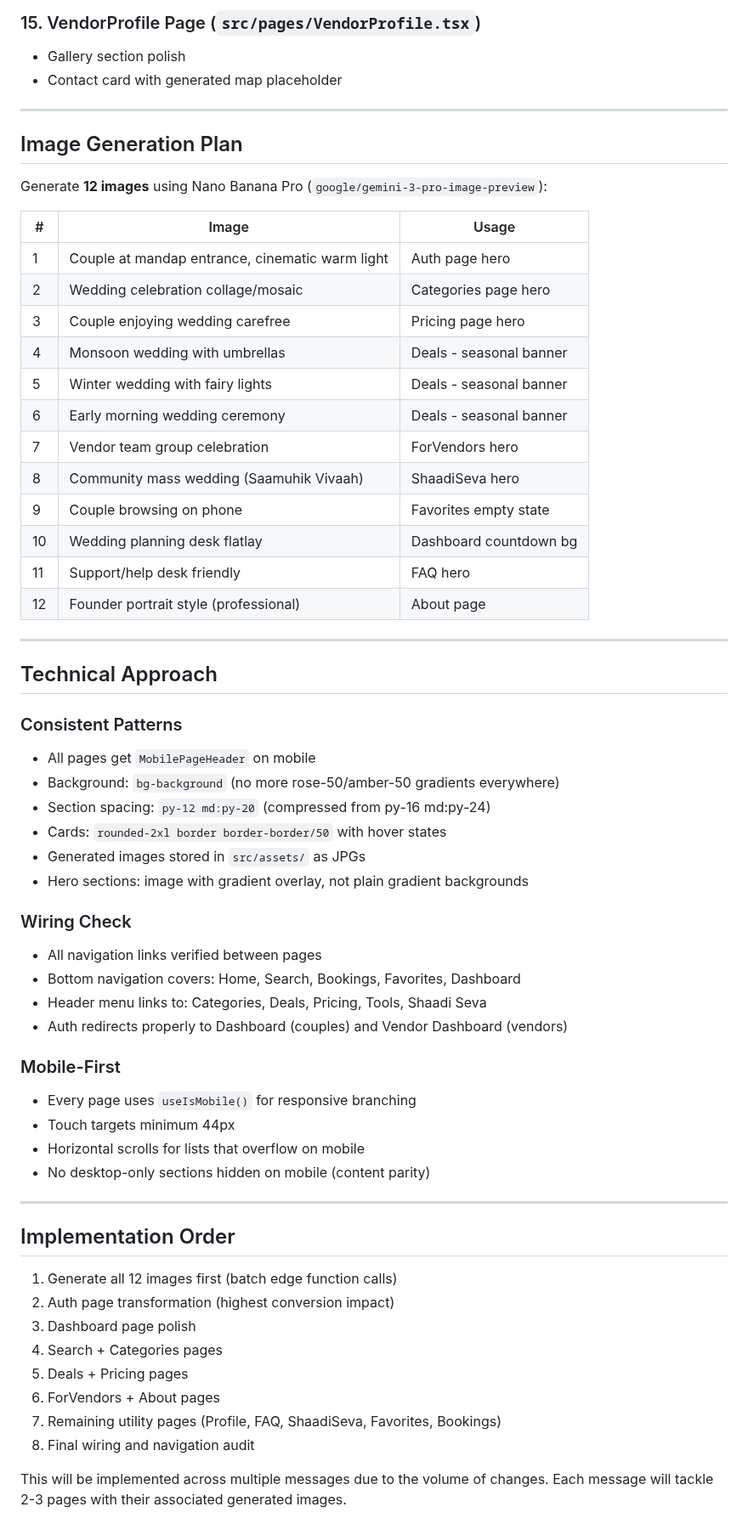
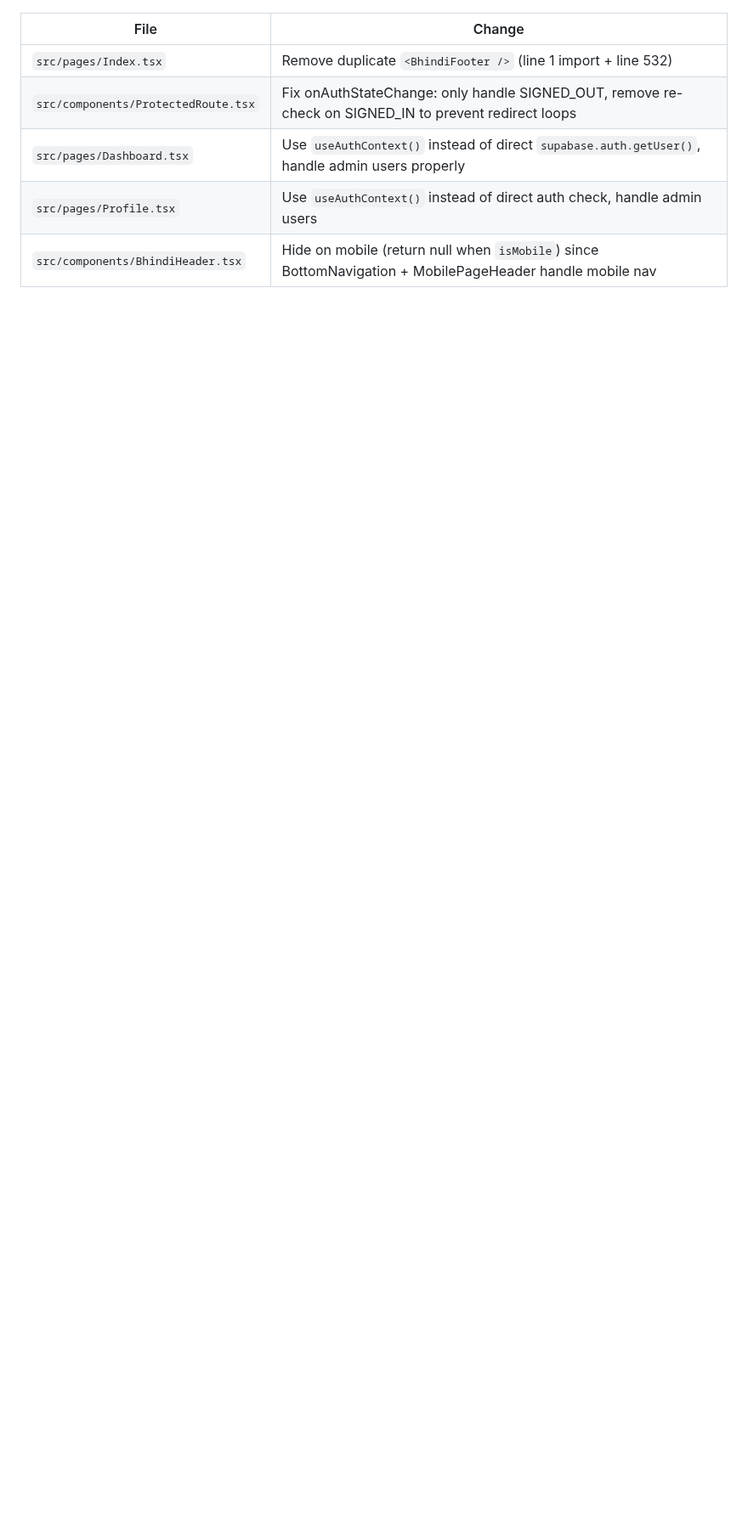
Before and after one commit to prabhanjaytiwari/karlo-shaadi-glow, a Markdown page: .lovable/plan.md, the part around one of its changes. Shown at 85% size. GitHub-like rendering; blank space fills up the shorter version.

Commit message:
Save plan in Lovable

```diff
--- a/.lovable/plan.md
+++ b/.lovable/plan.md
@@ -116,63 +48,7 @@ From `MobileHomeScreen.tsx`, the established patterns are:
-### 15. VendorProfile Page (`src/pages/VendorProfile.tsx`)
-- Gallery section polish
-- Contact card with generated map placeholder
-
----
-
-## Image Generation Plan
-
-Generate **12 images** using Nano Banana Pro (`google/gemini-3-pro-image-preview`):
-
-| # | Image | Usage |
-|---|-------|-------|
-| 1 | Couple at mandap entrance, cinematic warm light | Auth page hero |
-| 2 | Wedding celebration collage/mosaic | Categories page hero |
-| 3 | Couple enjoying wedding carefree | Pricing page hero |
-| 4 | Monsoon wedding with umbrellas | Deals - seasonal banner |
-| 5 | Winter wedding with fairy lights | Deals - seasonal banner |
-| 6 | Early morning wedding ceremony | Deals - seasonal banner |
-| 7 | Vendor team group celebration | ForVendors hero |
-| 8 | Community mass wedding (Saamuhik Vivaah) | ShaadiSeva hero |
-| 9 | Couple browsing on phone | Favorites empty state |
-| 10 | Wedding planning desk flatlay | Dashboard countdown bg |
-| 11 | Support/help desk friendly | FAQ hero |
-| 12 | Founder portrait style (professional) | About page |
-
----
-
-## Technical Approach
-
-### Consistent Patterns
-- All pages get `MobilePageHeader` on mobile
-- Background: `bg-background` (no more rose-50/amber-50 gradients everywhere)
-- Section spacing: `py-12 md:py-20` (compressed from py-16 md:py-24)
-- Cards: `rounded-2xl border border-border/50` with hover states
-- Generated images stored in `src/assets/` as JPGs
-- Hero sections: image with gradient overlay, not plain gradient backgrounds
-
-### Wiring Check
-- All navigation links verified between pages
-- Bottom navigation covers: Home, Search, Bookings, Favorites, Dashboard
-- Header menu links to: Categories, Deals, Pricing, Tools, Shaadi Seva
-- Auth redirects properly to Dashboard (couples) and Vendor Dashboard (vendors)
-
-### Mobile-First
-- Every page uses `useIsMobile()` for responsive branching
-- Touch targets minimum 44px
-- Horizontal scrolls for lists that overflow on mobile
-- No desktop-only sections hidden on mobile (content parity)
-
----
-
-## Implementation Order
-
-1. Generate all 12 images first (batch edge function calls)
-2. Auth page transformation (highest conversion impact)
-3. Dashboard page polish
-4. Search + Categories pages
-5. Deals + Pricing pages
-6. ForVendors + About pages
-7. Remaining utility pages (Profile, FAQ, ShaadiSeva, Favorites, Bookings)
-8. Final wiring and navigation audit
-
-This will be implemented across multiple messages due to the volume of changes. Each message will tackle 2-3 pages with their associated generated images.
+| File | Change |
+|------|--------|
+| `src/pages/Index.tsx` | Remove duplicate `<BhindiFooter />` (line 1 import + line 532) |
+| `src/components/ProtectedRoute.tsx` | Fix onAuthStateChange: only handle SIGNED_OUT, remove re-check on SIGNED_IN to prevent redirect loops |
+| `src/pages/Dashboard.tsx` | Use `useAuthContext()` instead of direct `supabase.auth.getUser()`, handle admin users properly |
+| `src/pages/Profile.tsx` | Use `useAuthContext()` instead of direct auth check, handle admin users |
+| `src/components/BhindiHeader.tsx` | Hide on mobile (return null when `isMobile`) since BottomNavigation + MobilePageHeader handle mobile nav |
```
Also changed, not shown: other parts of .lovable/plan.md (+30 -98 lines).
